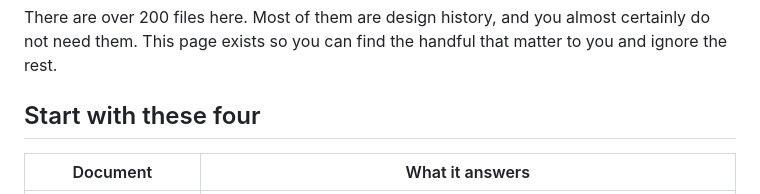
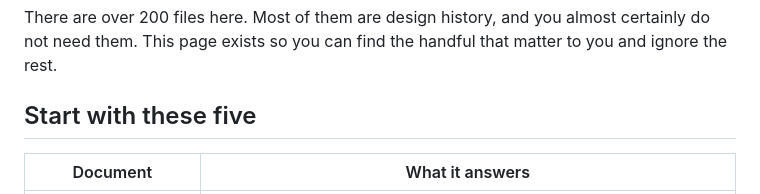
Before and after one commit to MuVeraAI-Corporation/Warrantor, a Markdown page: docs/README.md, the part around the change. Rendered like a GitHub page.

Commit message:
docs: fix docs index heading count after adding the research portfolio
The index said 'these four' and listed five.

Signed-off-by: AumOS Wave-1 <aumos@local>

```diff
--- a/docs/README.md
+++ b/docs/README.md
@@ -3,7 +3,7 @@
 There are over 200 files here. Most of them are design history, and you almost certainly do not need
 them. This page exists so you can find the handful that matter to you and ignore the rest.
 
-## Start with these four
+## Start with these five
 
 | Document | What it answers |
 |---|---|
```
